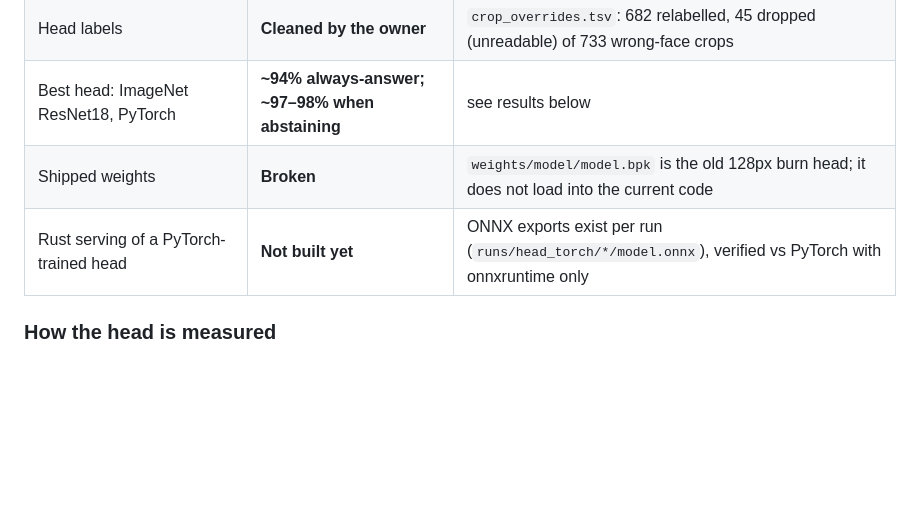
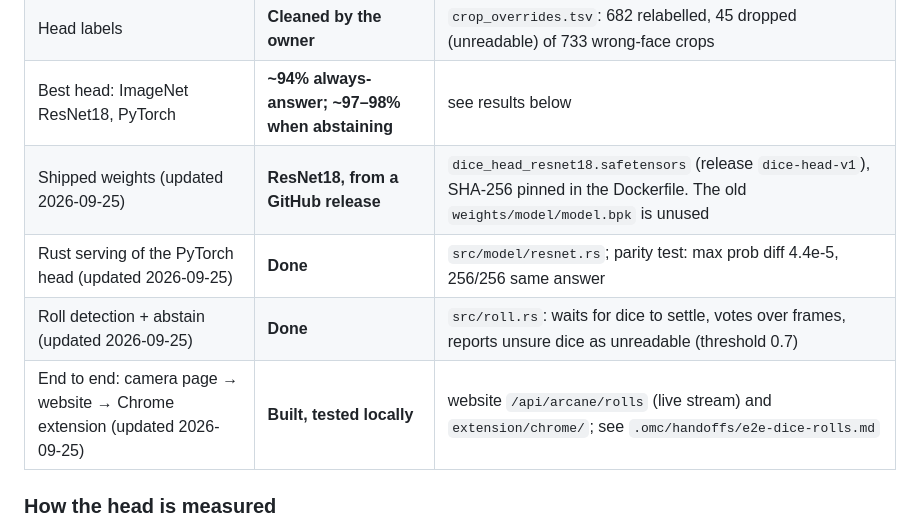
Before and after one commit to MilesStorm/website, a Markdown page: services/ai_pipeline/ROADMAP.md, the part around the change. GitHub-like rendering; blank space fills up the shorter version.

Commit message:
ai_pipeline: roadmap status after end-to-end serving

```diff
--- a/services/ai_pipeline/ROADMAP.md
+++ b/services/ai_pipeline/ROADMAP.md
@@ -27,8 +27,10 @@ Started 2026-09-24. This file is the durable record: decisions, results, tools a
 | YOLO26s number detector (Python-trained, ONNX → burn) | **Good** | mAP50 0.98, P 0.96, R 0.97 (`runs/dice_det/train_self`) |
 | Head labels | **Cleaned by the owner** | `crop_overrides.tsv`: 682 relabelled, 45 dropped (unreadable) of 733 wrong-face crops |
 | Best head: ImageNet ResNet18, PyTorch | **~94% always-answer; ~97–98% when abstaining** | see results below |
-| Shipped weights | **Broken** | `weights/model/model.bpk` is the old 128px burn head; it does not load into the current code |
-| Rust serving of a PyTorch-trained head | **Not built yet** | ONNX exports exist per run (`runs/head_torch/*/model.onnx`), verified vs PyTorch with onnxruntime only |
+| Shipped weights (updated 2026-09-25) | **ResNet18, from a GitHub release** | `dice_head_resnet18.safetensors` (release `dice-head-v1`), SHA-256 pinned in the Dockerfile. The old `weights/model/model.bpk` is unused |
+| Rust serving of the PyTorch head (updated 2026-09-25) | **Done** | `src/model/resnet.rs`; parity test: max prob diff 4.4e-5, 256/256 same answer |
+| Roll detection + abstain (updated 2026-09-25) | **Done** | `src/roll.rs`: waits for dice to settle, votes over frames, reports unsure dice as unreadable (threshold 0.7) |
+| End to end: camera page → website → Chrome extension (updated 2026-09-25) | **Built, tested locally** | website `/api/arcane/rolls` (live stream) and `extension/chrome/`; see `.omc/handoffs/e2e-dice-rolls.md` |
 
 ### How the head is measured
 Out-of-fold over all 17,597 crops: every crop is scored by a model trained without it, held out by
```
